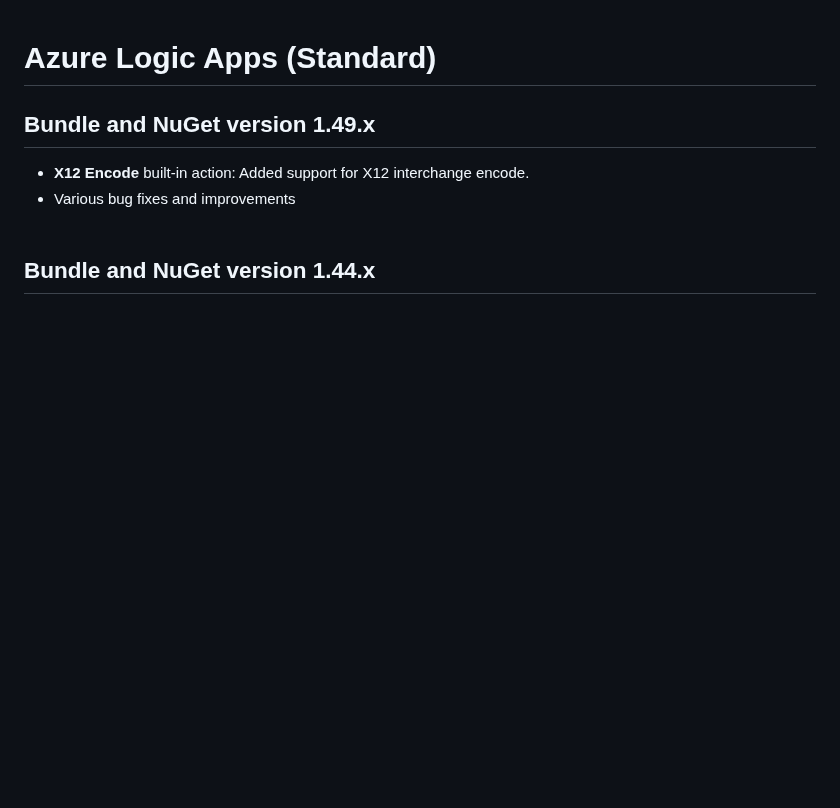
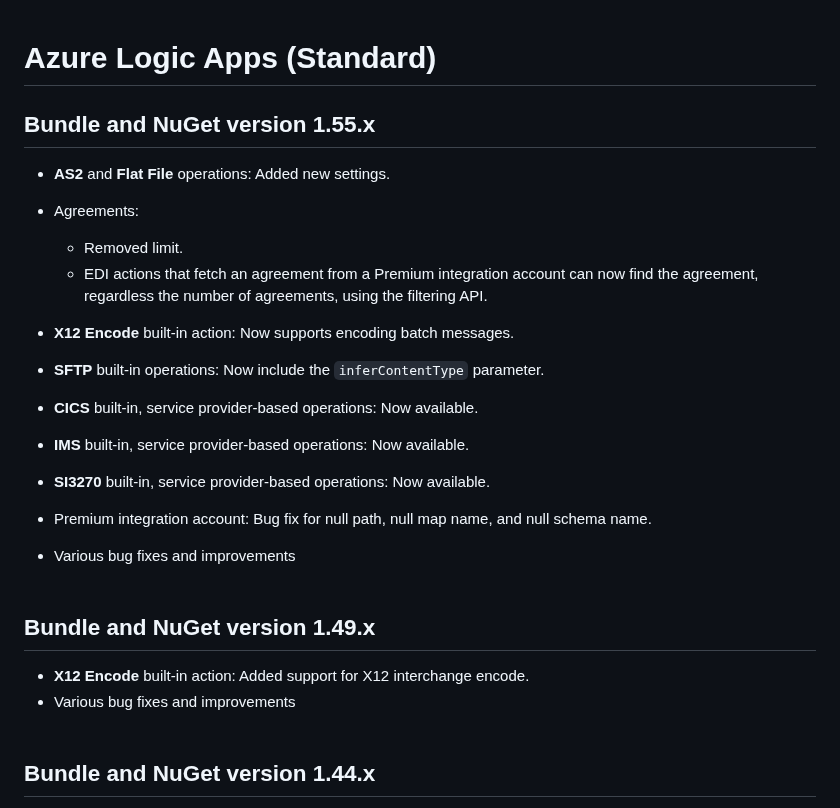
Before and after one commit to Azure/logicapps, a Markdown page: CHANGELOG.md, the part around the change. Drawn GitHub-style; blank space fills up the shorter version.

Commit message:
Update CHANGELOG.md for 1.55 release

```diff
--- a/CHANGELOG.md
+++ b/CHANGELOG.md
@@ -1,4 +1,19 @@
 # Azure Logic Apps (Standard)
+
+## Bundle and NuGet version 1.55.x
+- **AS2** and **Flat File** operations: Added new settings.
+- Agreements:
+  - Removed limit.
+  - EDI actions that fetch an agreement from a Premium integration account can now find the agreement, regardless the number of agreements, using the filtering API.
+- **X12 Encode** built-in action: Now supports encoding batch messages.
+- **SFTP** built-in operations: Now include the `inferContentType` parameter.
+- **CICS** built-in, service provider-based operations: Now available.
+- **IMS** built-in, service provider-based operations: Now available.
+- **SI3270** built-in, service provider-based operations: Now available.
+- Premium integration account: Bug fix for null path, null map name, and null schema name.
+
+- Various bug fixes and improvements
+<br><br>
 
 ## Bundle and NuGet version 1.49.x
 - **X12 Encode** built-in action: Added support for X12 interchange encode.
```
